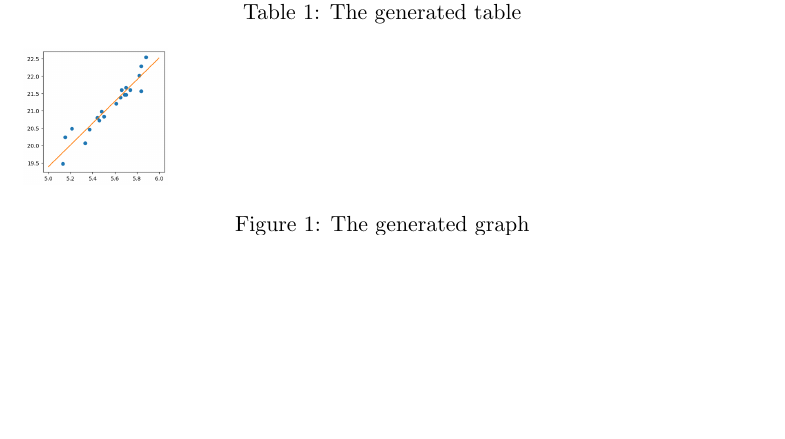
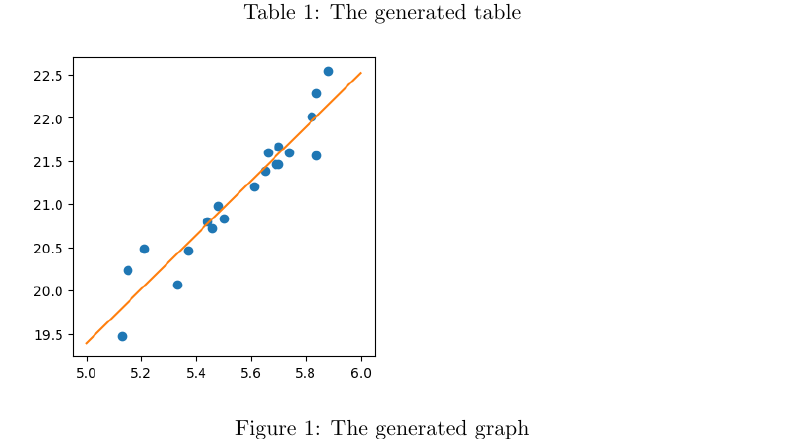
Before and after one commit to DavidPlnmr/LaTeX-PythonTeX, a LaTeX document (main.tex): part of the page before the commit and part of page 1 of 2 after it, cut so that both start at the same text, the shorter picture padded with empty space. Compiled offline with pdfLaTeX; a LaTeX package or settings file that is missing is left out.

```diff
--- a/main.tex
+++ b/main.tex
@@ -57,7 +57,7 @@
 \end{pycode}
 
 \begin{figure}
-    \includepythongraphics[width=0.2\textwidth]{img/graphique.png}
+    \includepythongraphics[width=0.5\textwidth]{img/graphique.png}
     \caption{The generated graph}
 \end{figure}
 
```
Also changed, not shown: requirements.txt (added, +5 -0 lines), README.md.
